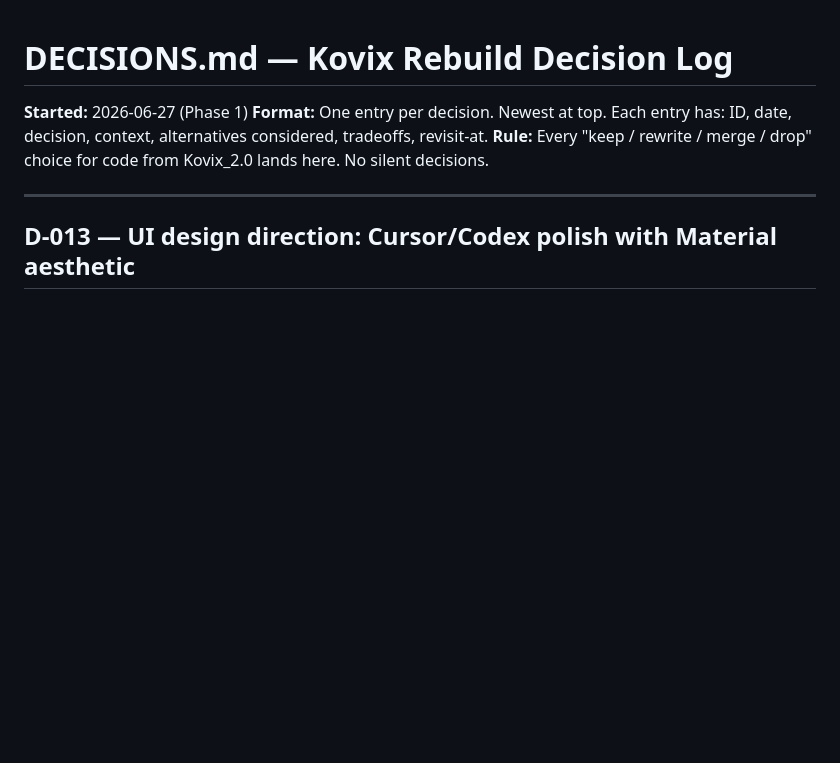
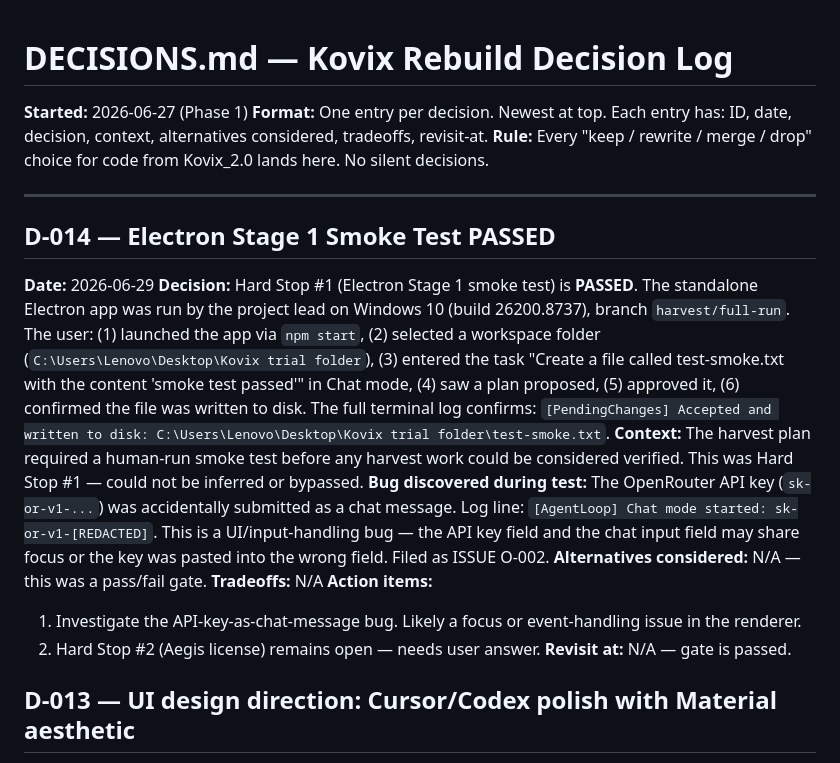
Before and after one commit to Razisafir/fresh, a Markdown page: docs/DECISIONS.md, the part around the change. Rendered like a GitHub page; blank space fills up the shorter version.

```diff
--- a/docs/DECISIONS.md
+++ b/docs/DECISIONS.md
@@ -5,6 +5,18 @@
 **Rule:** Every "keep / rewrite / merge / drop" choice for code from Kovix_2.0 lands here. No silent decisions.
 
 ---
+
+## D-014 — Electron Stage 1 Smoke Test PASSED
+**Date:** 2026-06-29
+**Decision:** Hard Stop #1 (Electron Stage 1 smoke test) is **PASSED**. The standalone Electron app was run by the project lead on Windows 10 (build 26200.8737), branch `harvest/full-run`. The user: (1) launched the app via `npm start`, (2) selected a workspace folder (`C:\Users\Lenovo\Desktop\Kovix trial folder`), (3) entered the task "Create a file called test-smoke.txt with the content 'smoke test passed'" in Chat mode, (4) saw a plan proposed, (5) approved it, (6) confirmed the file was written to disk. The full terminal log confirms: `[PendingChanges] Accepted and written to disk: C:\Users\Lenovo\Desktop\Kovix trial folder\test-smoke.txt`.
+**Context:** The harvest plan required a human-run smoke test before any harvest work could be considered verified. This was Hard Stop #1 — could not be inferred or bypassed.
+**Bug discovered during test:** The OpenRouter API key (`sk-or-v1-...`) was accidentally submitted as a chat message. Log line: `[AgentLoop] Chat mode started: sk-or-v1-[REDACTED]`. This is a UI/input-handling bug — the API key field and the chat input field may share focus or the key was pasted into the wrong field. Filed as ISSUE O-002.
+**Alternatives considered:** N/A — this was a pass/fail gate.
+**Tradeoffs:** N/A
+**Action items:**
+1. Investigate the API-key-as-chat-message bug. Likely a focus or event-handling issue in the renderer.
+2. Hard Stop #2 (Aegis license) remains open — needs user answer.
+**Revisit at:** N/A — gate is passed.
 
 ## D-013 — UI design direction: Cursor/Codex polish with Material aesthetic
 **Date:** 2026-06-27
```
Also changed, not shown: docs/ISSUES.md (+21 -14 lines).
